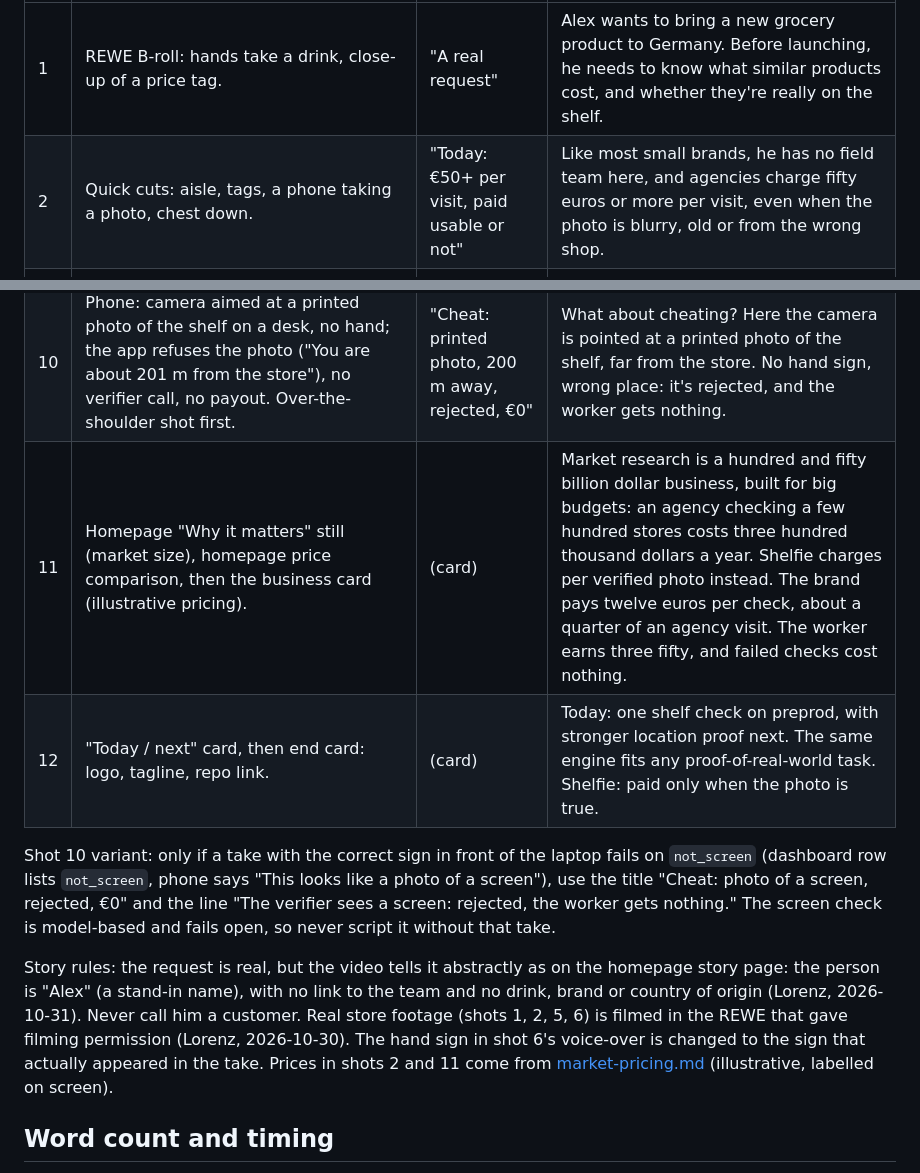
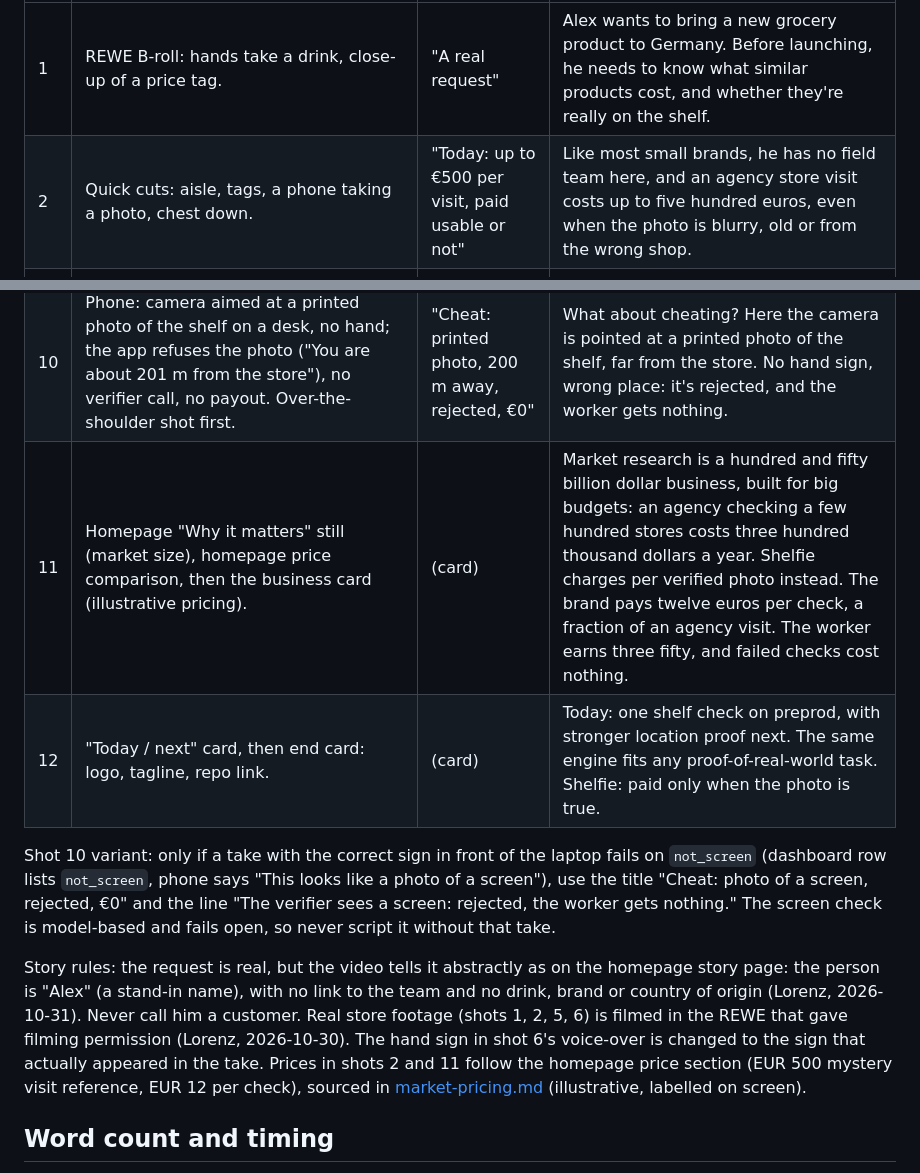
Before and after one commit to helmutkurk/shelfie, a Markdown page: pitch/video-script.md, 2 parts joined by grey strips. Rendered like a GitHub page.

Commit message:
docs(pitch): video prices follow the homepage (up to EUR 500 per agency visit), full dashboard views (C-14)
Co-Authored-By: Claude Opus 5.5 <noreply@anthropic.com>

```diff
--- a/pitch/video-script.md
+++ b/pitch/video-script.md
@@ -11,7 +11,7 @@ Spoken English, calm, one voice for the whole video: Gemini TTS in Google AI Stu
 | # | Picture | On-screen title | Voice-over (word for word) |
 |---|---|---|---|
 | 1 | REWE B-roll: hands take a drink, close-up of a price tag. | "A real request" | Alex wants to bring a new grocery product to Germany. Before launching, he needs to know what similar products cost, and whether they're really on the shelf. |
-| 2 | Quick cuts: aisle, tags, a phone taking a photo, chest down. | "Today: €50+ per visit, paid usable or not" | Like most small brands, he has no field team here, and agencies charge fifty euros or more per visit, even when the photo is blurry, old or from the wrong shop. |
+| 2 | Quick cuts: aisle, tags, a phone taking a photo, chest down. | "Today: up to €500 per visit, paid usable or not" | Like most small brands, he has no field team here, and an agency store visit costs up to five hundred euros, even when the photo is blurry, old or from the wrong shop. |
 | 3 | Text card "An AI cannot see the shelf.", then the flow card building up: Brand → Shelfie agent (escrow) → person in store → verifier agent (x402) → payout, report, or refund. | (card) | An AI can't see the shelf. So Shelfie is an agent that hires people to take the photo, and pays only once a verifier agent confirms it's true. |
 | 4 | Screen: the brand orders one check (product, store); escrow state "funds locked"; lock tx on the explorer. | "1 · Order: fee locked in escrow" | The brand orders one check, for this product in this store. The fee is locked in Masumi escrow on Cardano, so nobody is paid yet. |
 | 5 | Phone in the store: the task appears, "Claim". | "2 · Task offered, first to claim" | Shelfie turns the order into a task for people nearby, and whoever claims it first gets the job. |
@@ -22,12 +22,12 @@ Spoken English, calm, one voice for the whole video: Gemini TTS in Google AI Stu
 | 9 | Report with store, product, price, status; escrow result; then a refund tx from an earlier escrow test run. | "6 · Report delivered, escrow settles · else refund" | The brand gets its report, and the escrow releases the fee. If no photo passes in time, the brand is refunded automatically, like in this earlier test run. |
 | 9b | Dashboard "Transactions of this check": escrow lock, two verifier fees (x402), worker payout. | "Public receipts on Cardano preprod" | Every step leaves a public receipt on Cardano: the escrow lock, both verifier fees over x402, and the worker's payout. |
 | 10 | Phone: camera aimed at a printed photo of the shelf on a desk, no hand; the app refuses the photo ("You are about 201 m from the store"), no verifier call, no payout. Over-the-shoulder shot first. | "Cheat: printed photo, 200 m away, rejected, €0" | What about cheating? Here the camera is pointed at a printed photo of the shelf, far from the store. No hand sign, wrong place: it's rejected, and the worker gets nothing. |
-| 11 | Homepage "Why it matters" still (market size), homepage price comparison, then the business card (illustrative pricing). | (card) | Market research is a hundred and fifty billion dollar business, built for big budgets: an agency checking a few hundred stores costs three hundred thousand dollars a year. Shelfie charges per verified photo instead. The brand pays twelve euros per check, about a quarter of an agency visit. The worker earns three fifty, and failed checks cost nothing. |
+| 11 | Homepage "Why it matters" still (market size), homepage price comparison, then the business card (illustrative pricing). | (card) | Market research is a hundred and fifty billion dollar business, built for big budgets: an agency checking a few hundred stores costs three hundred thousand dollars a year. Shelfie charges per verified photo instead. The brand pays twelve euros per check, a fraction of an agency visit. The worker earns three fifty, and failed checks cost nothing. |
 | 12 | "Today / next" card, then end card: logo, tagline, repo link. | (card) | Today: one shelf check on preprod, with stronger location proof next. The same engine fits any proof-of-real-world task. Shelfie: paid only when the photo is true. |
 
 Shot 10 variant: only if a take with the correct sign in front of the laptop fails on `not_screen` (dashboard row lists `not_screen`, phone says "This looks like a photo of a screen"), use the title "Cheat: photo of a screen, rejected, €0" and the line "The verifier sees a screen: rejected, the worker gets nothing." The screen check is model-based and fails open, so never script it without that take.
 
-Story rules: the request is real, but the video tells it abstractly as on the homepage story page: the person is "Alex" (a stand-in name), with no link to the team and no drink, brand or country of origin (Lorenz, 2026-10-31). Never call him a customer. Real store footage (shots 1, 2, 5, 6) is filmed in the REWE that gave filming permission (Lorenz, 2026-10-30). The hand sign in shot 6's voice-over is changed to the sign that actually appeared in the take. Prices in shots 2 and 11 come from [market-pricing.md](market-pricing.md) (illustrative, labelled on screen).
+Story rules: the request is real, but the video tells it abstractly as on the homepage story page: the person is "Alex" (a stand-in name), with no link to the team and no drink, brand or country of origin (Lorenz, 2026-10-31). Never call him a customer. Real store footage (shots 1, 2, 5, 6) is filmed in the REWE that gave filming permission (Lorenz, 2026-10-30). The hand sign in shot 6's voice-over is changed to the sign that actually appeared in the take. Prices in shots 2 and 11 follow the homepage price section (EUR 500 mystery visit reference, EUR 12 per check), sourced in [market-pricing.md](market-pricing.md) (illustrative, labelled on screen).
 
 ## Word count and timing
 
```
Also changed, not shown: other parts of pitch/video-script.md (+2 -2 lines).
